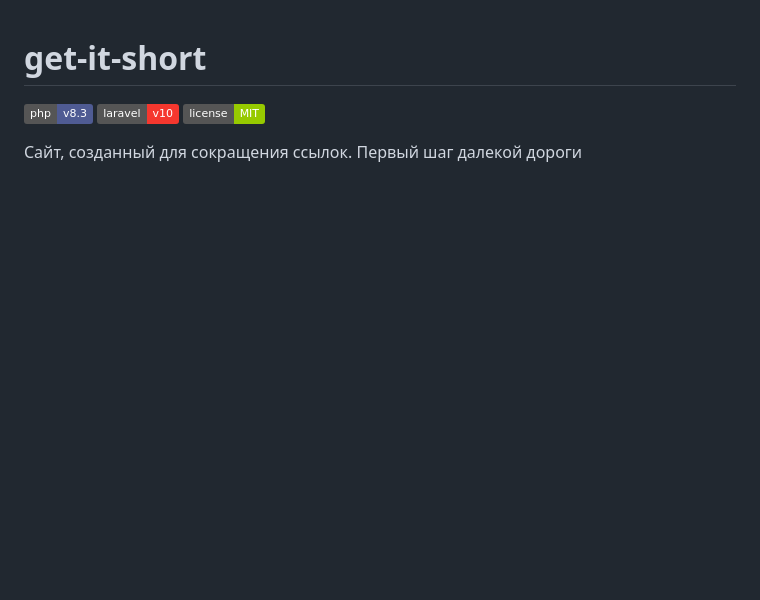
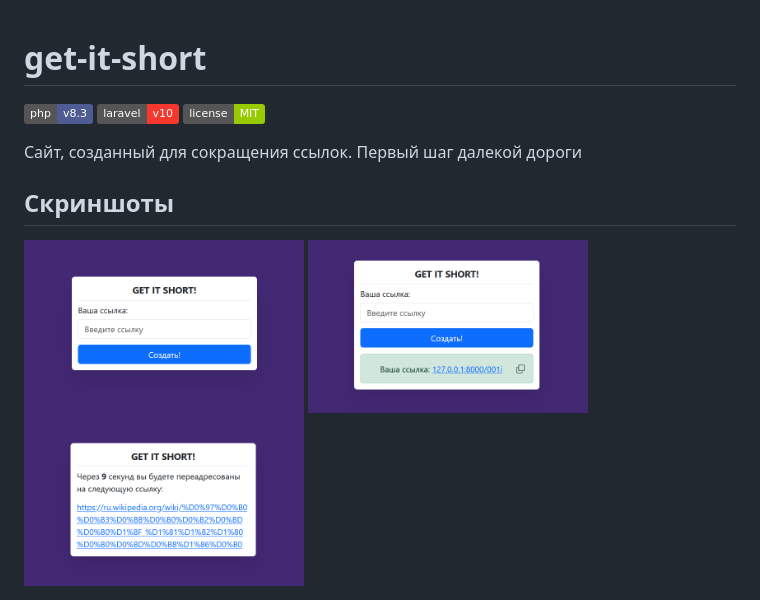
Before and after one commit to alex-rusakevich/get-it-short, a Markdown page: README.md, the part around the change. GitHub-like rendering; pictures changed too: _repo/screenshot-1.png (added), _repo/screenshot-2.png (added), _repo/screenshot-3.png (added); badges without logos; blank space fills up the shorter version.

Commit message:
#patch added screenshots to readme

```diff
--- a/README.md
+++ b/README.md
@@ -7,3 +7,9 @@
 </p>
 
 Сайт, созданный для сокращения ссылок. Первый шаг далекой дороги
+
+## Скриншоты
+
+<img src="./_repo/screenshot-1.png" width="280">
+<img src="./_repo/screenshot-2.png" width="280">
+<img src="./_repo/screenshot-3.png" width="280">
```
